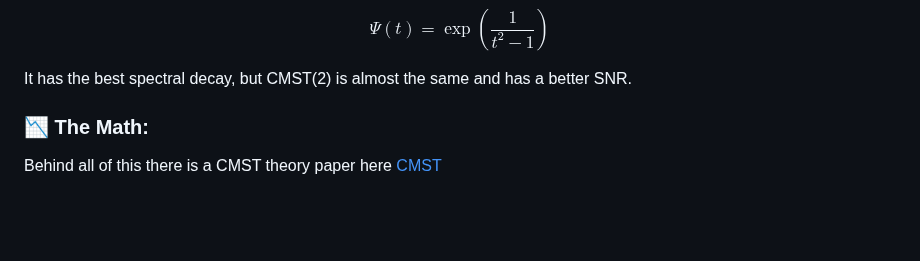
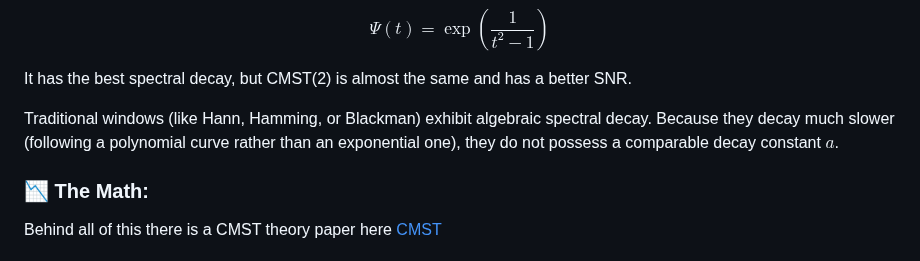
Before and after one commit to aronp/CMST, a Markdown page: README.md, the part around the change. GitHub-like rendering; blank space fills up the shorter version.

Commit message:
Traditional windows

```diff
--- a/README.md
+++ b/README.md
@@ -155,6 +155,7 @@ $$
 
 It has the best spectral decay, but CMST(2) is almost the same and has a better SNR.
 
+Traditional windows (like Hann, Hamming, or Blackman) exhibit algebraic spectral decay. Because they decay much slower (following a polynomial curve rather than an exponential one), they do not possess a comparable decay constant $a$.
 
 ### 📉 The Math:
 Behind all of this there is a CMST theory paper here [CMST](cmst.pdf)
```
